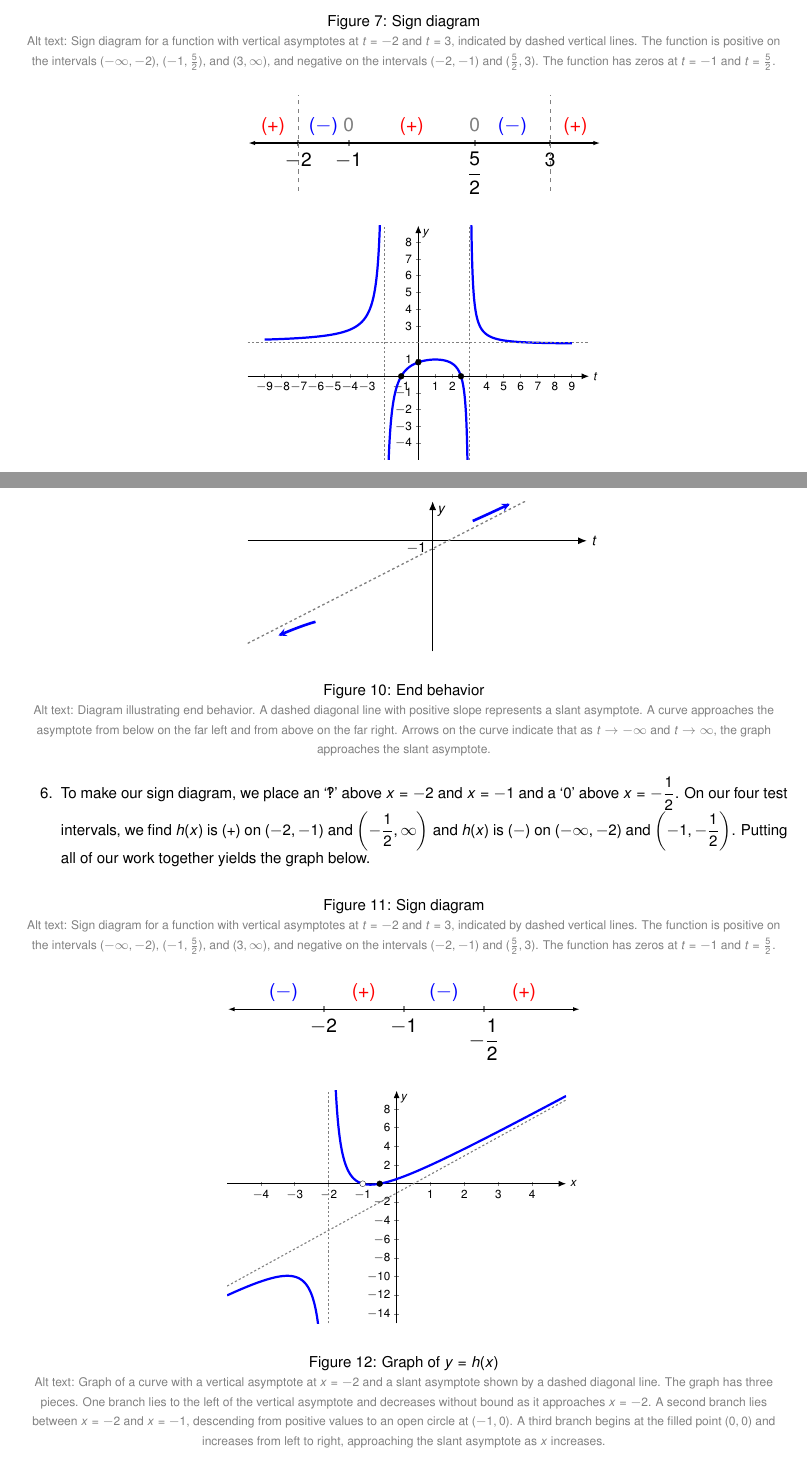
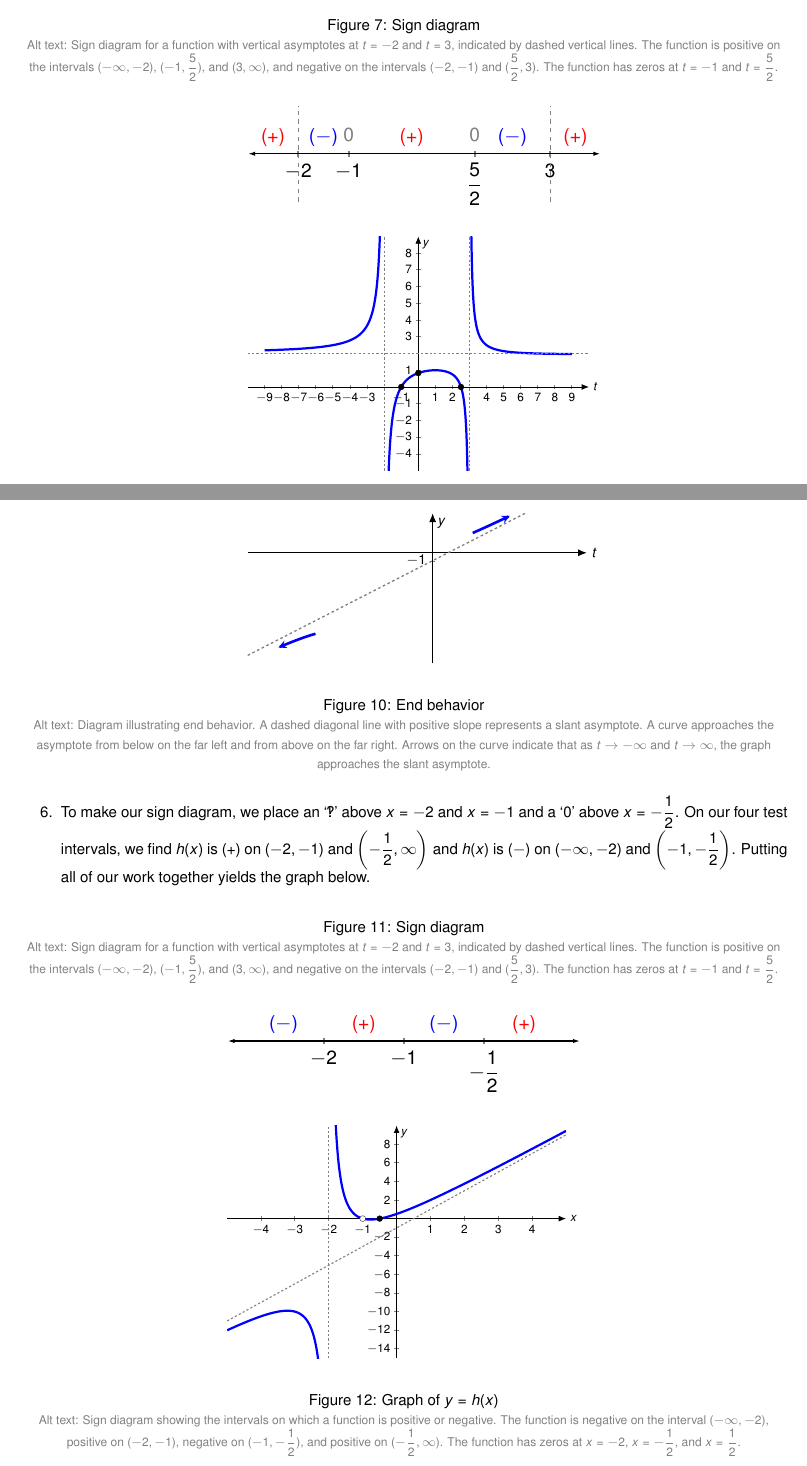
Before and after one commit to wiobber/Precalc4i, a LaTeX document (RationalFunctions/RationalGraphs.tex): two parts of pages 8 and 11 of 15, joined at a grey line, cut so that both start at the same text. Compiled offline with pdfLaTeX; a LaTeX package or settings file that is missing is left out.

Commit message:
final clean up

```diff
--- a/RationalFunctions/RationalGraphs.tex
+++ b/RationalFunctions/RationalGraphs.tex
@@ -427,7 +427,7 @@ We sketch the end behavior below on the right.
 
 \begin{center}
     \captionof{figure}{Sign diagram}
-\xmalt{Sign diagram for a function with vertical asymptotes at $t=-2$ and $t=3$, indicated by dashed vertical lines. The function is positive on the intervals $(-\infty,-2)$, $(-1,\tfrac{5}{2})$, and $(3,\infty)$, and negative on the intervals $(-2,-1)$ and $(\tfrac{5}{2},3)$. The function has zeros at $t=-1$ and $t=\tfrac{5}{2}$.}
+\xmalt{Sign diagram for a function with vertical asymptotes at $t=-2$ and $t=3$, indicated by dashed vertical lines. The function is positive on the intervals $(-\infty,-2)$, $(-1,\frac{5}{2})$, and $(3,\infty)$, and negative on the intervals $(-2,-1)$ and $(\frac{5}{2},3)$. The function has zeros at $t=-1$ and $t=\frac{5}{2}$.}
 \end{center}
 \begin{image}
 \begin{tikzpicture}[scale=1]font=\Large
@@ -669,7 +669,7 @@ coordinates {
 
 \begin{center}
     \captionof{figure}{Sign diagram}
-\xmalt{Sign diagram for a function with vertical asymptotes at $t=-2$ and $t=3$, indicated by dashed vertical lines. The function is positive on the intervals $(-\infty,-2)$, $(-1,\tfrac{5}{2})$, and $(3,\infty)$, and negative on the intervals $(-2,-1)$ and $(\tfrac{5}{2},3)$. The function has zeros at $t=-1$ and $t=\tfrac{5}{2}$.}
+\xmalt{Sign diagram for a function with vertical asymptotes at $t=-2$ and $t=3$, indicated by dashed vertical lines. The function is positive on the intervals $(-\infty,-2)$, $(-1,\frac{5}{2})$, and $(3,\infty)$, and negative on the intervals $(-2,-1)$ and $(\frac{5}{2},3)$. The function has zeros at $t=-1$ and $t=\frac{5}{2}$.}
 \end{center}
 \begin{image}
 \begin{tikzpicture}[scale=1]font=\Large
@@ -760,7 +760,7 @@ coordinates {
     \end{image}
 \begin{center}
     \captionof{figure}{Graph of $y=h(x)$}
-\xmalt{Graph of a curve with a vertical asymptote at $x=-2$ and a slant asymptote shown by a dashed diagonal line. The graph has three pieces. One branch lies to the left of the vertical asymptote and decreases without bound as it approaches $x=-2$. A second branch lies between $x=-2$ and $x=-1$, descending from positive values to an open circle at $(-1,0)$. A third branch begins at the filled point $(0,0)$ and increases from left to right, approaching the slant asymptote as $x$ increases.}
+\xmalt{Sign diagram showing the intervals on which a function is positive or negative. The function is negative on the interval $(-\infty,-2)$, positive on $(-2,-1)$, negative on $(-1,-\frac{1}{2})$, and positive on $(-\frac{1}{2},\infty)$. The function has zeros at $x=-2$, $x=-\frac{1}{2}$, and $x=\frac{1}{2}$.}
 \end{center}
 
 
```
Also changed, not shown: RationalFunctions/RationalGraphs.tex (8 more changed lines).
